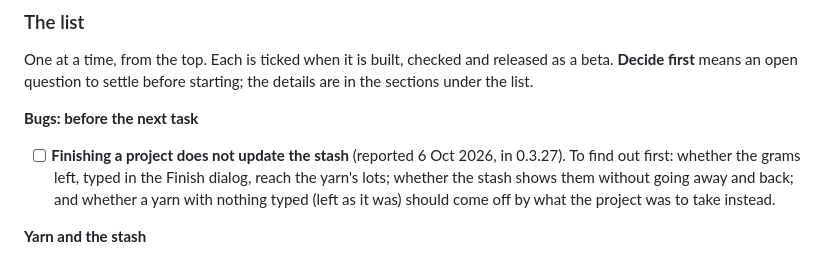
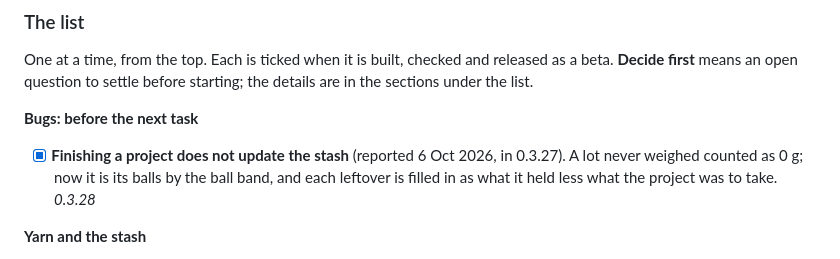
Before and after one commit to shinystarborne/shiny-knitting, a Markdown page: TODO.md, the part around the change. Drawn GitHub-style.

```diff
--- a/TODO.md
+++ b/TODO.md
@@ -20,11 +20,10 @@ starting; the details are in the sections under the list.
 
 **Bugs: before the next task**
 
-- [ ] **Finishing a project does not update the stash** (reported 6 Oct
-  2026, in 0.3.27). To find out first: whether the grams left, typed in the
-  Finish dialog, reach the yarn's lots; whether the stash shows them without
-  going away and back; and whether a yarn with nothing typed (left as it was)
-  should come off by what the project was to take instead.
+- [x] **Finishing a project does not update the stash** (reported 6 Oct
+  2026, in 0.3.27). A lot never weighed counted as 0 g; now it is its balls
+  by the ball band, and each leftover is filled in as what it held less what
+  the project was to take. *0.3.28*
 
 **Yarn and the stash**
 
```
Also changed, not shown: README.md (+4 -1 lines).
